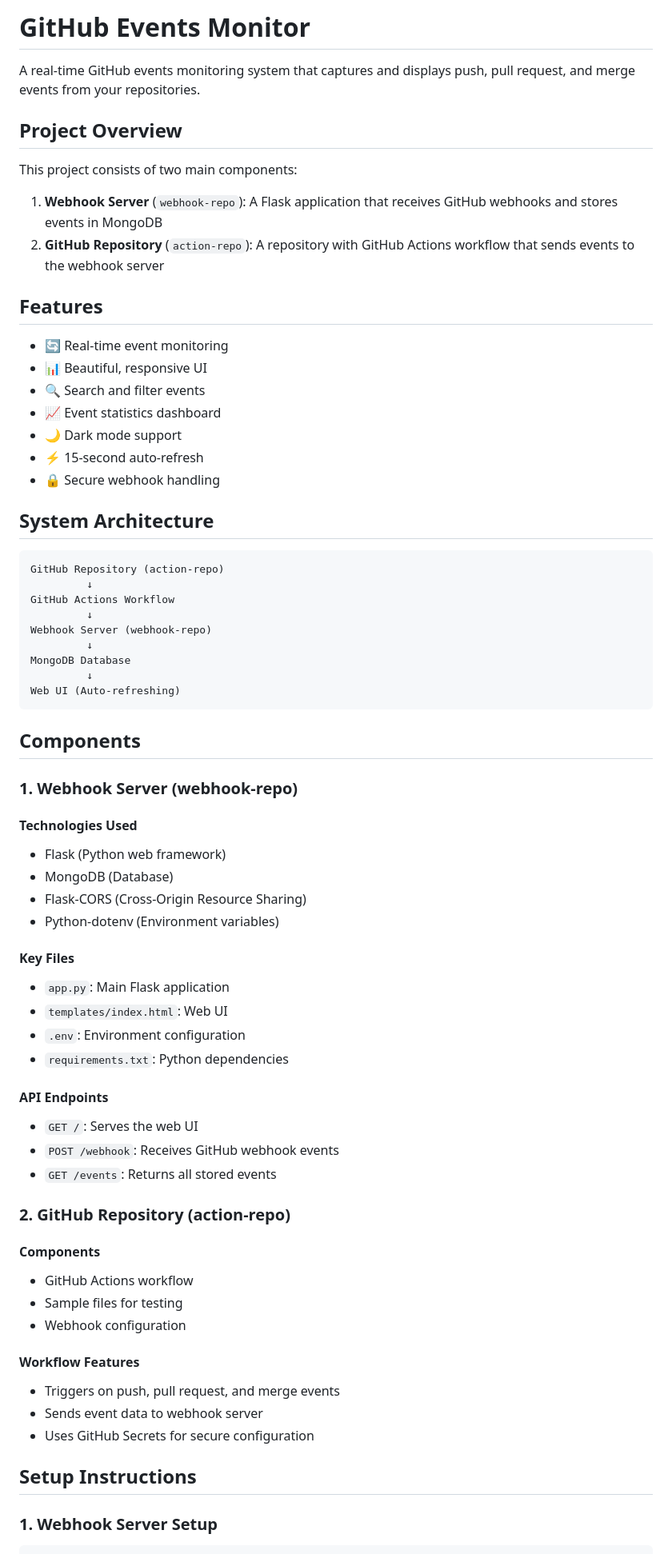
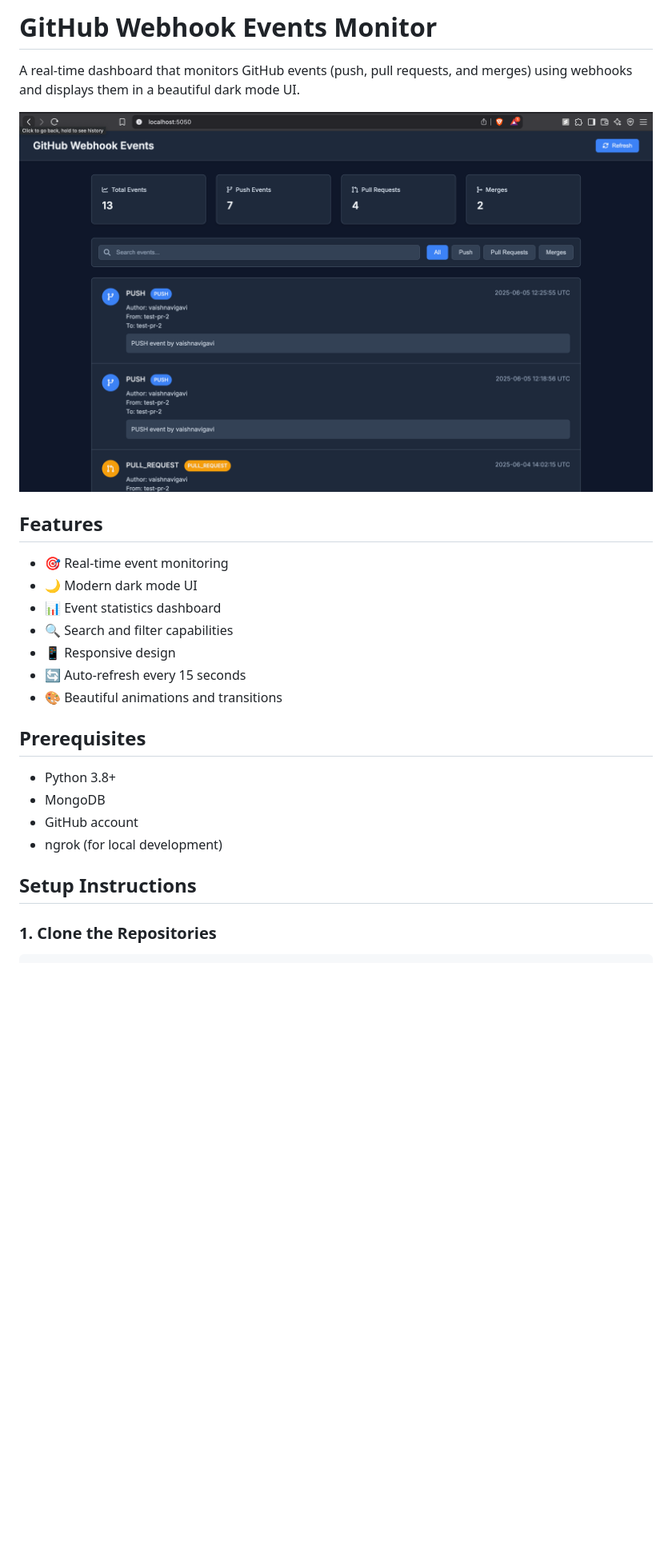
Before and after one commit to vaishnavigavi/webhook-repo, a Markdown page: README.md, the part around the change printed below. Shown: that part at 80% size. Rendered like a GitHub page; pictures changed too: images/dashboard.png (added); blank space fills up the shorter version.

Commit message:
docs: add dashboard screenshots to README

````diff
--- a/README.md
+++ b/README.md
@@ -1,73 +1,28 @@
-# GitHub Events Monitor
+# GitHub Webhook Events Monitor
 
-A real-time GitHub events monitoring system that captures and displays push, pull request, and merge events from your repositories.
+A real-time dashboard that monitors GitHub events (push, pull requests, and merges) using webhooks and displays them in a beautiful dark mode UI.
 
-## Project Overview
-
-This project consists of two main components:
-
-1. **Webhook Server** (`webhook-repo`): A Flask application that receives GitHub webhooks and stores events in MongoDB
-2. **GitHub Repository** (`action-repo`): A repository with GitHub Actions workflow that sends events to the webhook server
+![GitHub Webhook Events Monitor Dashboard](images/dashboard.png)
 
 ## Features
 
-- 🔄 Real-time event monitoring
-- 📊 Beautiful, responsive UI
-- 🔍 Search and filter events
-- 📈 Event statistics dashboard
-- 🌙 Dark mode support
-- ⚡ 15-second auto-refresh
-- 🔒 Secure webhook handling
+- 🎯 Real-time event monitoring
+- 🌙 Modern dark mode UI
+- 📊 Event statistics dashboard
+- 🔍 Search and filter capabilities
+- 📱 Responsive design
+- 🔄 Auto-refresh every 15 seconds
+- 🎨 Beautiful animations and transitions
 
-## System Architecture
+## Prerequisites
 
-```
-GitHub Repository (action-repo)
-         ↓
-GitHub Actions Workflow
-         ↓
-Webhook Server (webhook-repo)
-         ↓
-MongoDB Database
-         ↓
-Web UI (Auto-refreshing)
-```
-
-## Components
-
-### 1. Webhook Server (webhook-repo)
-
-#### Technologies Used
-- Flask (Python web framework)
-- MongoDB (Database)
-- Flask-CORS (Cross-Origin Resource Sharing)
-- Python-dotenv (Environment variables)
-
-#### Key Files
-- `app.py`: Main Flask application
-- `templates/index.html`: Web UI
-- `.env`: Environment configuration
-- `requirements.txt`: Python dependencies
-
-#### API Endpoints
-- `GET /`: Serves the web UI
-- `POST /webhook`: Receives GitHub webhook events
-- `GET /events`: Returns all stored events
-
-### 2. GitHub Repository (action-repo)
-
-#### Components
-- GitHub Actions workflow
-- Sample files for testing
-- Webhook configuration
-
-#### Workflow Features
-- Triggers on push, pull request, and merge events
-- Sends event data to webhook server
-- Uses GitHub Secrets for secure configuration
+- Python 3.8+
+- MongoDB
+- GitHub account
+- ngrok (for local development)
 
 ## Setup Instructions
 
-### 1. Webhook Server Setup
+### 1. Clone the Repositories
 
 ```bash
````
Also changed, not shown: other parts of README.md (+92 -114 lines), images/dashboard1.png (added).
